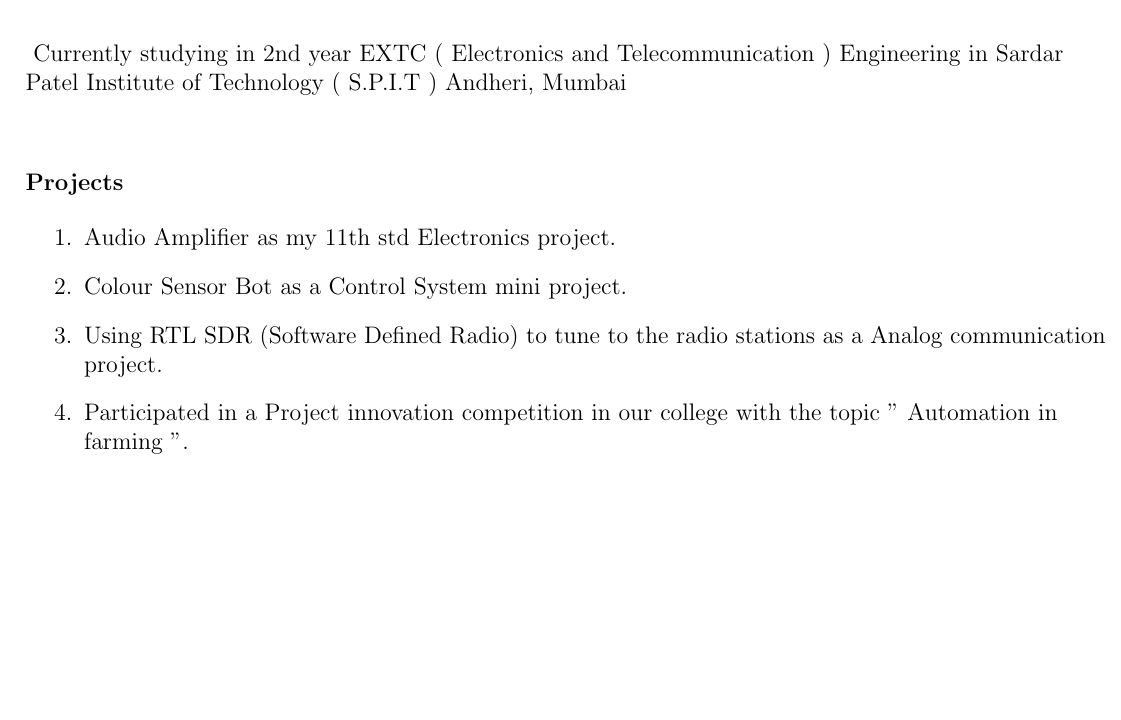
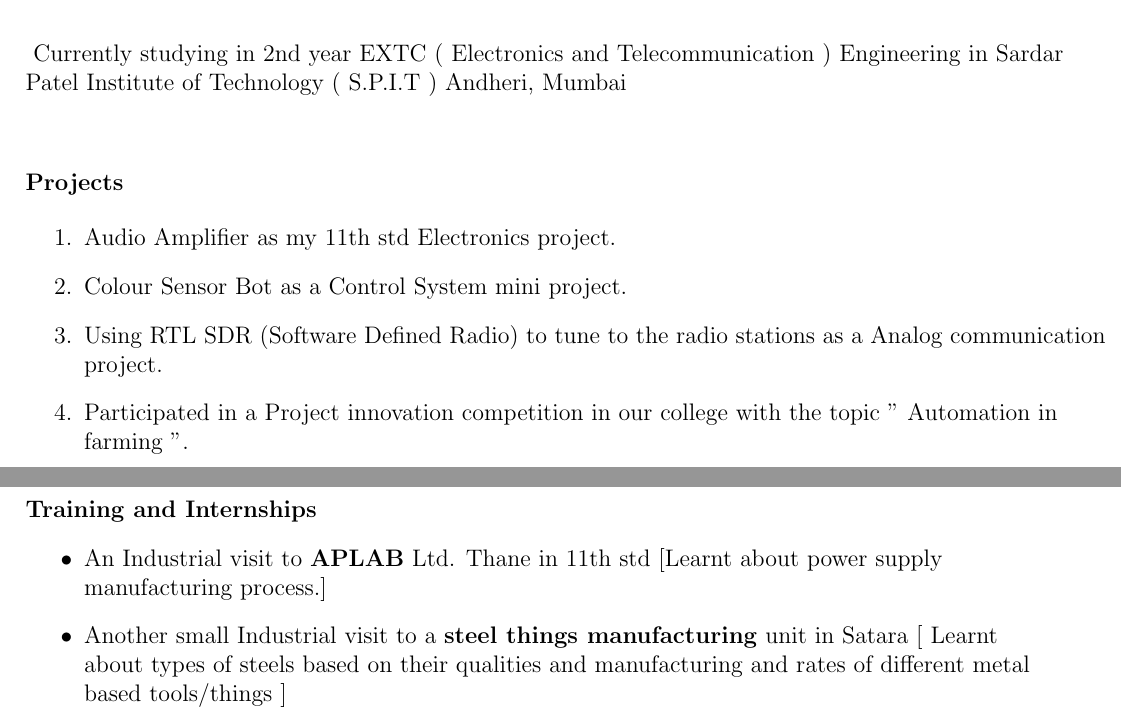
Before and after one commit to pritam105/PritamAnandMane_Resume, a LaTeX CV (MyResume.tex): part of the page before the commit and two parts of pages 1 and 2 of 2 after it, the two joined at a grey line, cut so that both start at the same text, the shorter picture padded with empty space. Compiled offline with pdfLaTeX.

Commit message:
Added my Training & Internships

```diff
--- a/MyResume.tex
+++ b/MyResume.tex
@@ -65,6 +65,13 @@
 	\item Participated in a Project innovation competition in our college with the topic " Automation in farming ".
 
 \end{enumerate}
+
+\vspace{30mm}
+\textbf{Training and Internships}
+\begin{itemize}
+	\item An Industrial visit to \textbf{APLAB} Ltd. Thane in 11th std [Learnt about power supply \\manufacturing process.]
+	\item Another small Industrial visit to a \textbf{steel things manufacturing} unit in Satara [ Learnt \\about types of steels based on their qualities and manufacturing and rates of different metal \\based tools/things ]
+\end{itemize}
 \end{flushleft}
 
 \end{document}
```
Also changed, not shown: MyResume.pdf, 2 other files.
